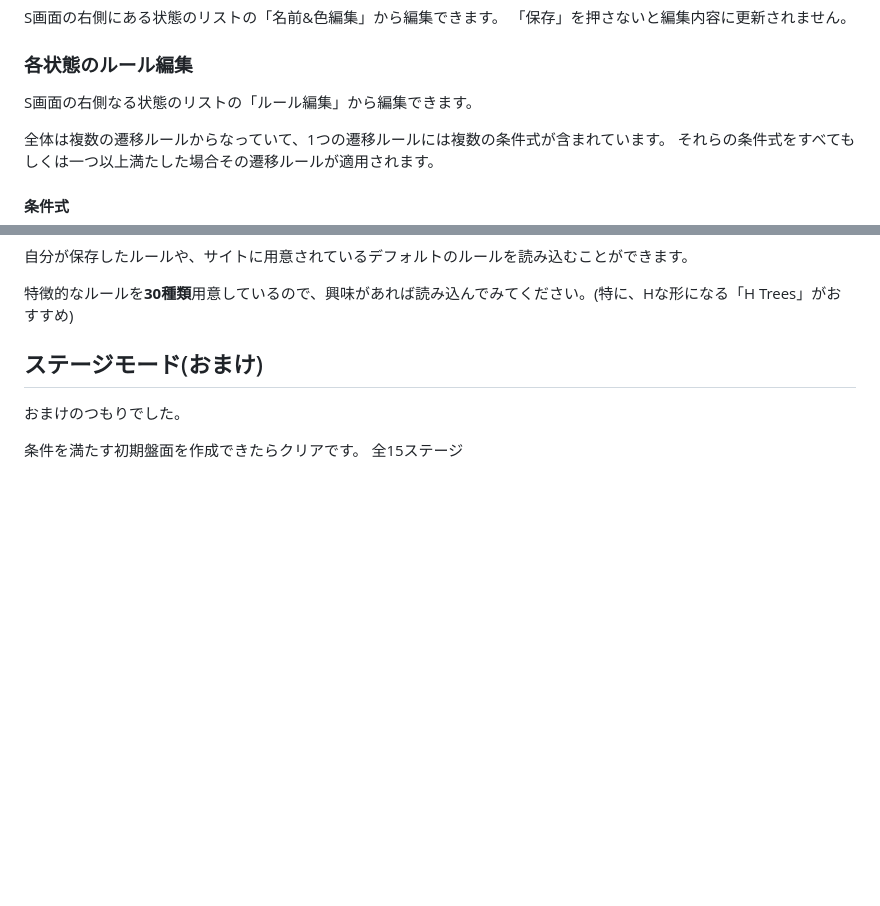
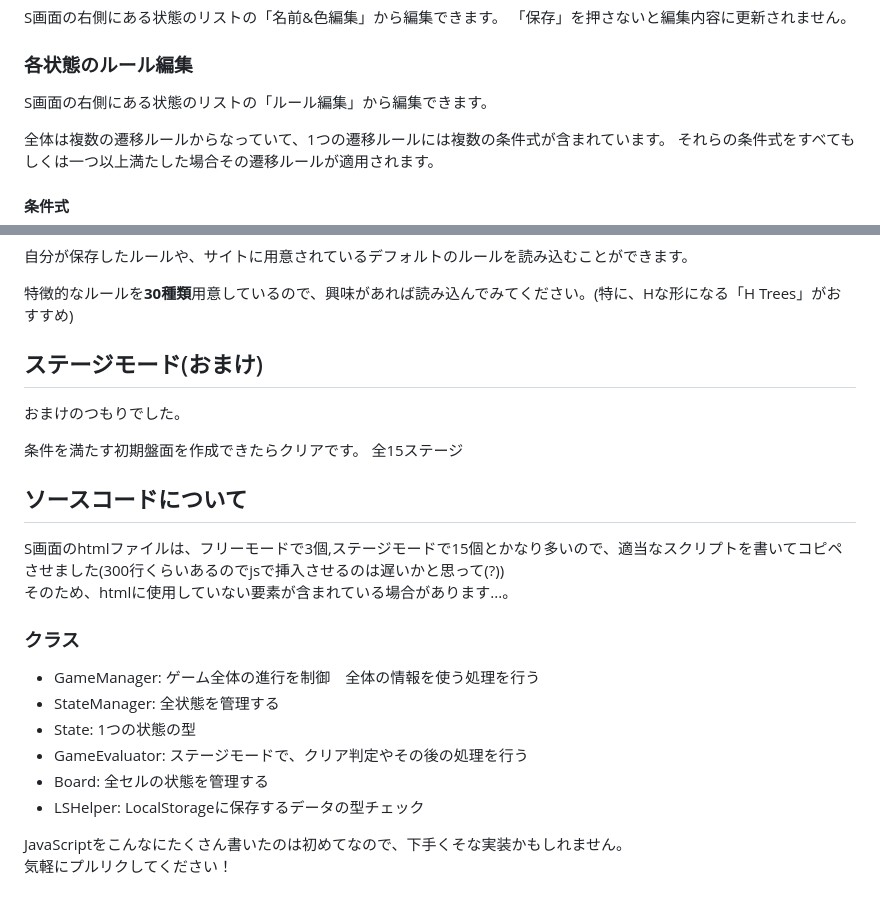
Before and after one commit to NEET-6z/lifegame, a Markdown page: README.md, 2 parts joined by grey strips. GitHub-like rendering; blank space fills up the shorter version.

```diff
--- a/README.md
+++ b/README.md
@@ -60,7 +60,7 @@ S画面の右側にある状態のリストの「名前&色編集」から編集
 「保存」を押さないと編集内容に更新されません。
 
 ### 各状態のルール編集
-S画面の右側なる状態のリストの「ルール編集」から編集できます。
+S画面の右側にある状態のリストの「ルール編集」から編集できます。
 
 全体は複数の遷移ルールからなっていて、1つの遷移ルールには複数の条件式が含まれています。
 それらの条件式をすべてもしくは一つ以上満たした場合その遷移ルールが適用されます。
@@ -138,3 +138,22 @@ S画面の右下にある「現在のルールを保存」から、ルール名
 
 条件を満たす初期盤面を作成できたらクリアです。
 全15ステージ
+
+
+
+## ソースコードについて
+S画面のhtmlファイルは、フリーモードで3個,ステージモードで15個とかなり多いので、適当なスクリプトを書いてコピペさせました(300行くらいあるのでjsで挿入させるのは遅いかと思って(?))
+そのため、htmlに使用していない要素が含まれている場合があります...。
+
+
+### クラス
+- GameManager: ゲーム全体の進行を制御　全体の情報を使う処理を行う
+- StateManager: 全状態を管理する
+- State: 1つの状態の型
+- GameEvaluator: ステージモードで、クリア判定やその後の処理を行う
+- Board: 全セルの状態を管理する
+- LSHelper: LocalStorageに保存するデータの型チェック
+
+
+JavaScriptをこんなにたくさん書いたのは初めてなので、下手くそな実装かもしれません。
+気軽にプルリクしてください！
```
Also changed, not shown: other parts of README.md (+1 -1 lines).
